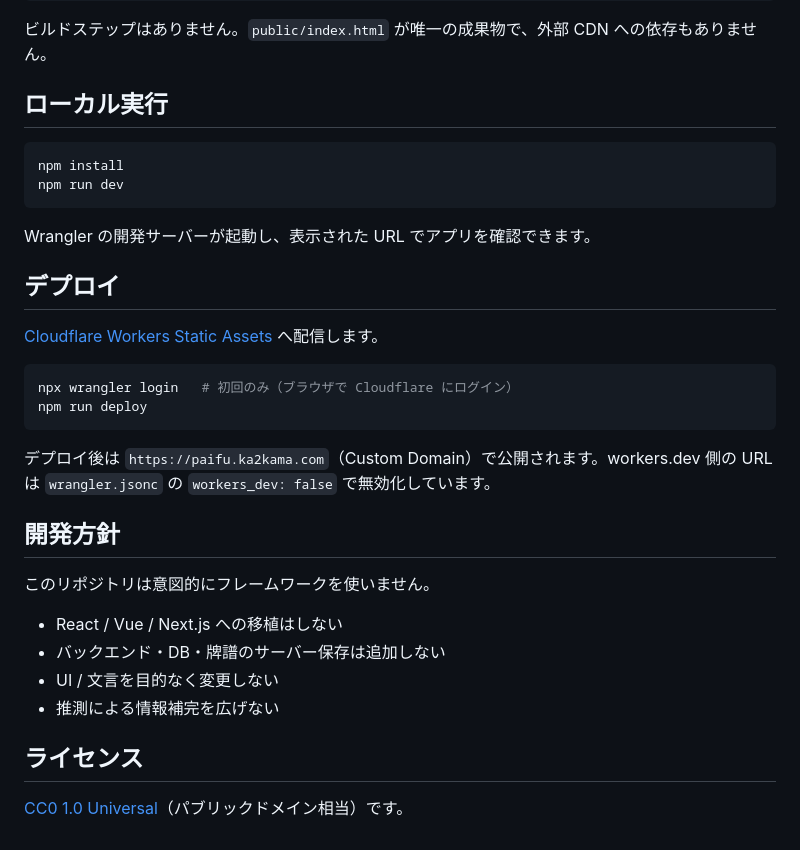
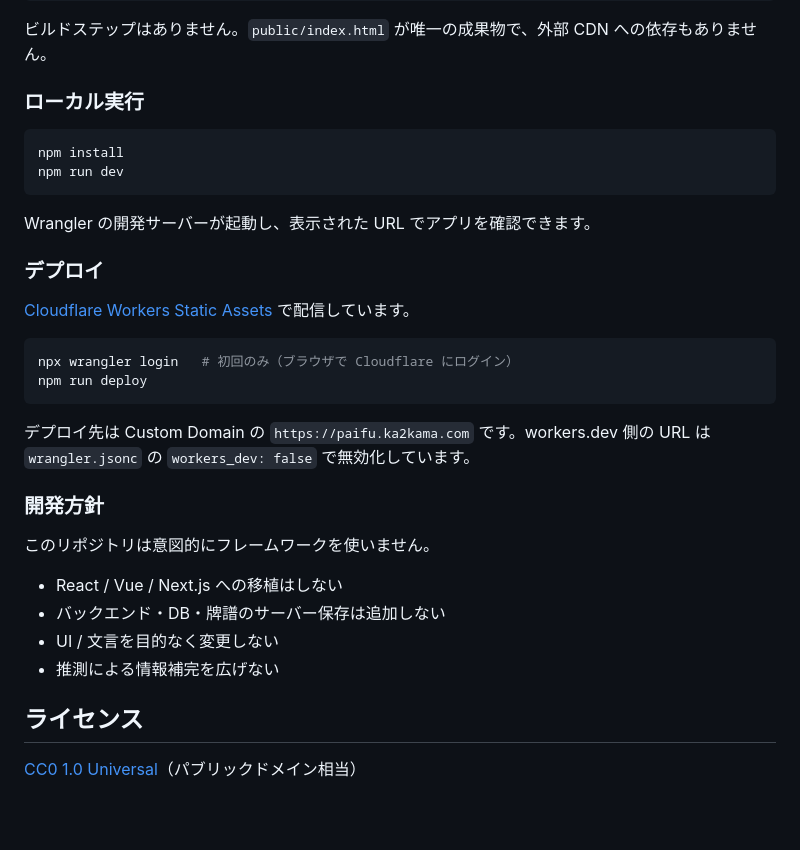
Before and after one commit to ka2kama/gokujan-tenhou-viewer, a Markdown page: README.md, the part around one of its changes. Rendered like a GitHub page; blank space fills up the shorter version.

````diff
--- a/README.md
+++ b/README.md
@@ -58,7 +62,7 @@ gokujan-tenhou-viewer/
 
 ビルドステップはありません。`public/index.html` が唯一の成果物で、外部 CDN への依存もありません。
 
-## ローカル実行
+### ローカル実行
 
 ```bash
 npm install
@@ -67,18 +71,18 @@ npm run dev
 
 Wrangler の開発サーバーが起動し、表示された URL でアプリを確認できます。
 
-## デプロイ
+### デプロイ
 
-[Cloudflare Workers Static Assets](https://developers.cloudflare.com/workers/static-assets/) へ配信します。
+[Cloudflare Workers Static Assets](https://developers.cloudflare.com/workers/static-assets/) で配信しています。
 
 ```bash
 npx wrangler login   # 初回のみ（ブラウザで Cloudflare にログイン）
 npm run deploy
 ```
 
-デプロイ後は `https://paifu.ka2kama.com`（Custom Domain）で公開されます。workers.dev 側の URL は `wrangler.jsonc` の `workers_dev: false` で無効化しています。
+デプロイ先は Custom Domain の `https://paifu.ka2kama.com` です。workers.dev 側の URL は `wrangler.jsonc` の `workers_dev: false` で無効化しています。
 
-## 開発方針
+### 開発方針
 
 このリポジトリは意図的にフレームワークを使いません。
 
@@ -89,4 +93,4 @@ npm run deploy
 
 ## ライセンス
 
-[CC0 1.0 Universal](./LICENSE)（パブリックドメイン相当）です。
+[CC0 1.0 Universal](./LICENSE)（パブリックドメイン相当）
````
Also changed, not shown: other parts of README.md (+32 -28 lines).
